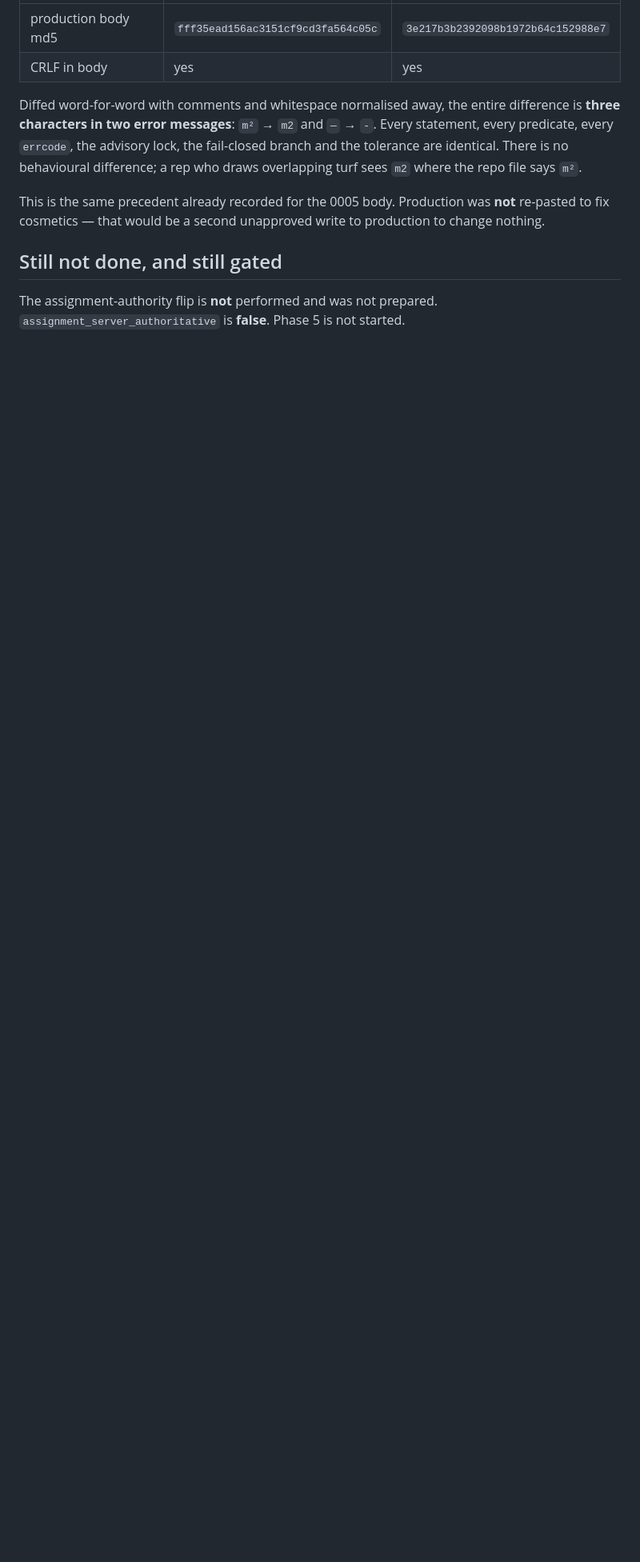
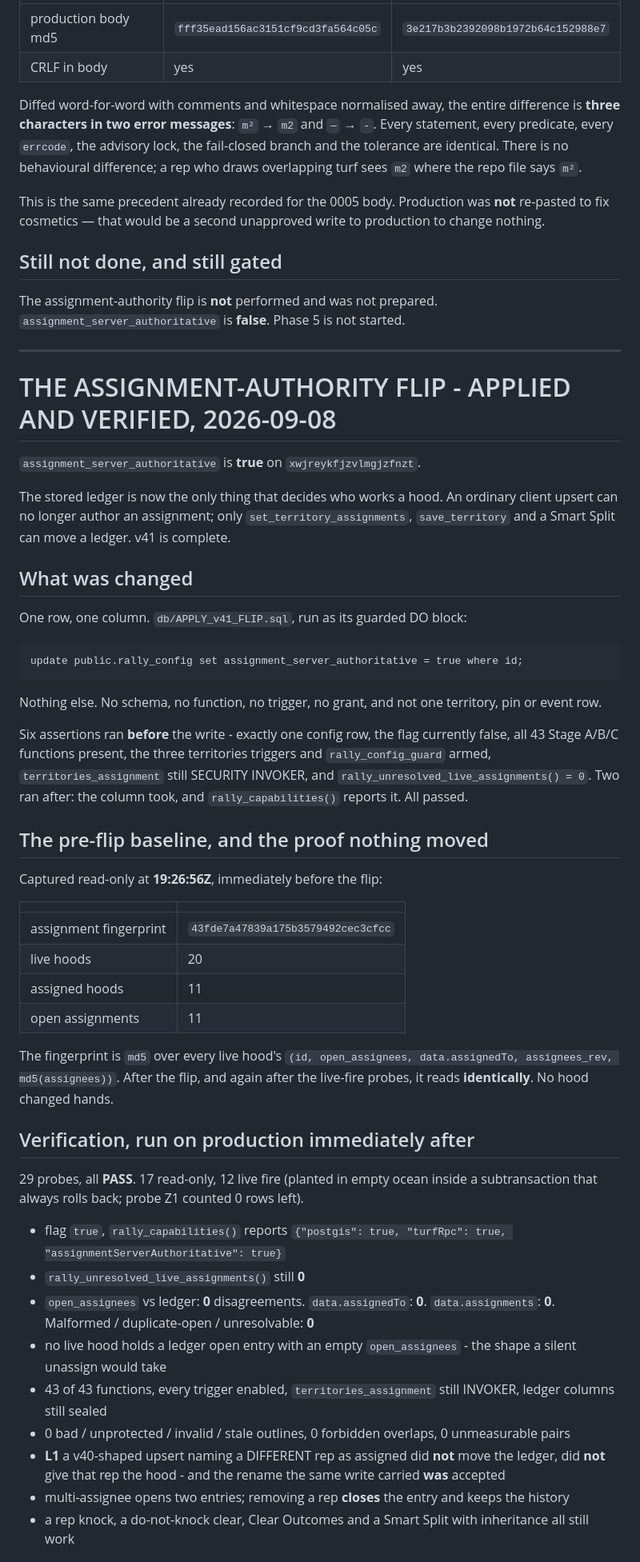
Before and after one commit to ceojohnmartin/business-vault, a Markdown page: rally/db/APPLIED.md, the part around one of its changes. Shown at 80% size. Drawn GitHub-style; blank space fills up the shorter version.

Commit message:
db/APPLIED.md: the assignment-authority flip is live and verified
assignment_server_authoritative = true on production. One row, one column,
behind eight assertions. 29 of 29 post-flip proofs pass, and the pre-flip
assignment fingerprint 43fde7a4 is unchanged after both the flip and the
live-fire probes - no hood changed hands.

Records the L1 mistake honestly: the first fixture sent an empty mirror,
which 0010 reads as "this phone is telling us nothing", so it passed on an
unflipped database and proved nothing.

v41 is not frozen. Phase 5 is not started.

Co-Authored-By: Claude Opus 5 <noreply@anthropic.com>
Claude-Session: https://claude.ai/code/session_01JpBudFkRZwRmKDddKSEnBk

````diff
--- a/rally/db/APPLIED.md
+++ b/rally/db/APPLIED.md
@@ -1786,3 +1786,71 @@ to production to change nothing.
 
 The assignment-authority flip is **not** performed and was not prepared.
 `assignment_server_authoritative` is **false**. Phase 5 is not started.
+
+---
+
+# THE ASSIGNMENT-AUTHORITY FLIP - APPLIED AND VERIFIED, 2026-09-08
+
+`assignment_server_authoritative` is **true** on `xwjreykfjzvlmgjzfnzt`.
+
+The stored ledger is now the only thing that decides who works a hood. An
+ordinary client upsert can no longer author an assignment; only
+`set_territory_assignments`, `save_territory` and a Smart Split can move a
+ledger. v41 is complete.
+
+## What was changed
+
+One row, one column. `db/APPLY_v41_FLIP.sql`, run as its guarded DO block:
+
+```
+update public.rally_config set assignment_server_authoritative = true where id;
+```
+
+Nothing else. No schema, no function, no trigger, no grant, and not one
+territory, pin or event row.
+
+Six assertions ran **before** the write - exactly one config row, the flag
+currently false, all 43 Stage A/B/C functions present, the three territories
+triggers and `rally_config_guard` armed, `territories_assignment` still
+SECURITY INVOKER, and `rally_unresolved_live_assignments() = 0`. Two ran
+after: the column took, and `rally_capabilities()` reports it. All passed.
+
+## The pre-flip baseline, and the proof nothing moved
+
+Captured read-only at **19:26:56Z**, immediately before the flip:
+
+| | |
+|---|---|
+| assignment fingerprint | `43fde7a47839a175b3579492cec3cfcc` |
+| live hoods | 20 |
+| assigned hoods | 11 |
+| open assignments | 11 |
+
+The fingerprint is `md5` over every live hood's `(id, open_assignees,
+data.assignedTo, assignees_rev, md5(assignees))`. After the flip, and again
+after the live-fire probes, it reads **identically**. No hood changed hands.
+
+## Verification, run on production immediately after
+
+29 probes, all **PASS**. 17 read-only, 12 live fire (planted in empty ocean
+inside a subtransaction that always rolls back; probe Z1 counted 0 rows left).
+
+* flag `true`, `rally_capabilities()` reports
+  `{"postgis": true, "turfRpc": true, "assignmentServerAuthoritative": true}`
+* `rally_unresolved_live_assignments()` still **0**
+* `open_assignees` vs ledger: **0** disagreements. `data.assignedTo`: **0**.
+  `data.assignments`: **0**. Malformed / duplicate-open / unresolvable: **0**
+* no live hood holds a ledger open entry with an empty `open_assignees` -
+  the shape a silent unassign would take
+* 43 of 43 functions, every trigger enabled, `territories_assignment` still
+  INVOKER, ledger columns still sealed
+* 0 bad / unprotected / invalid / stale outlines, 0 forbidden overlaps,
+  0 unmeasurable pairs
+* **L1** a v40-shaped upsert naming a DIFFERENT rep as assigned did **not**
+  move the ledger, did **not** give that rep the hood - and the rename the
+  same write carried **was** accepted
+* multi-assignee opens two entries; removing a rep **closes** the entry and
+  keeps the history
+* a rep knock, a do-not-knock clear, Clear Outcomes and a Smart Split with
+  inheritance all still work
+
````
Also changed, not shown: other parts of rally/db/APPLIED.md (+21 -0 lines).
